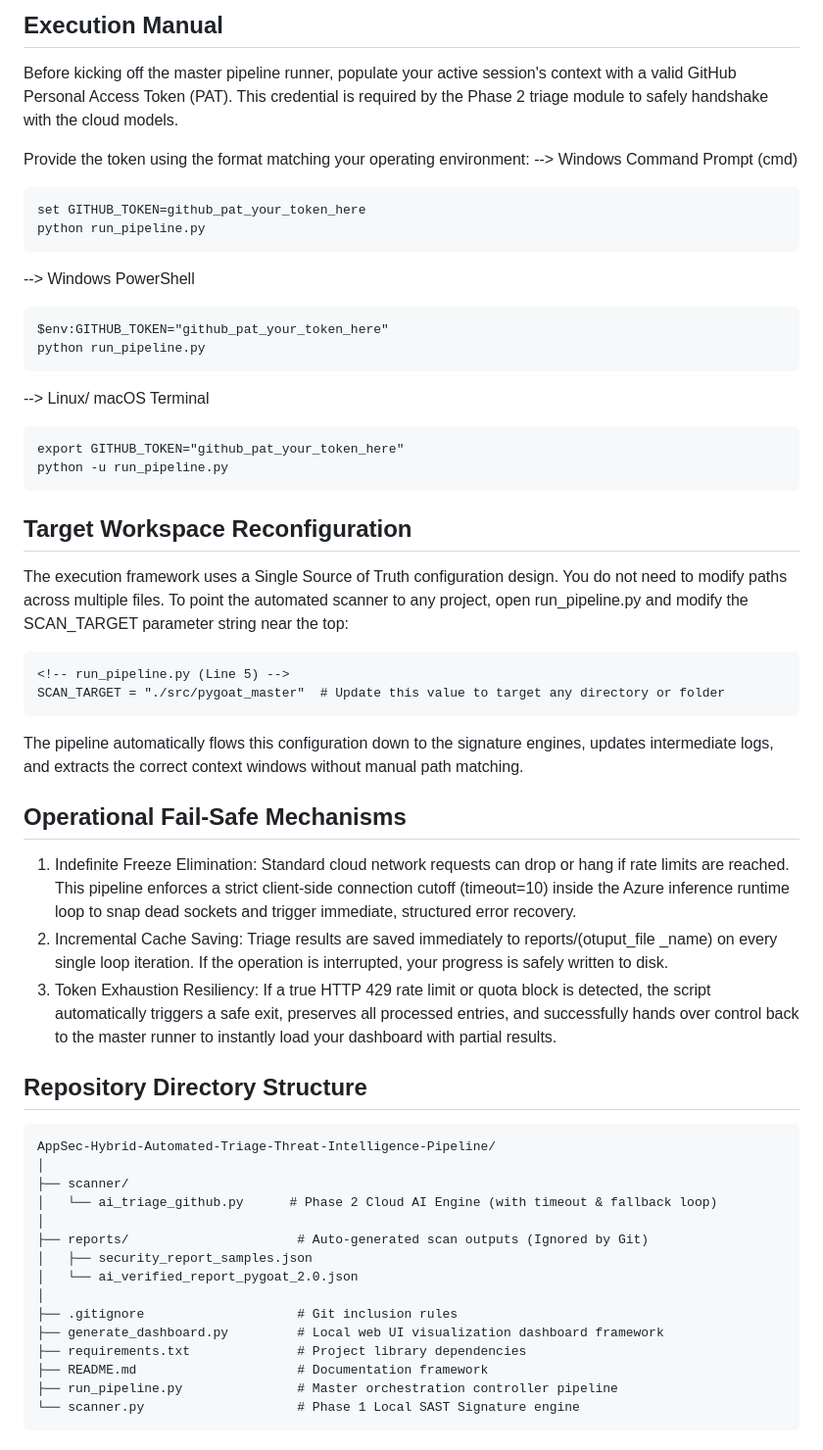
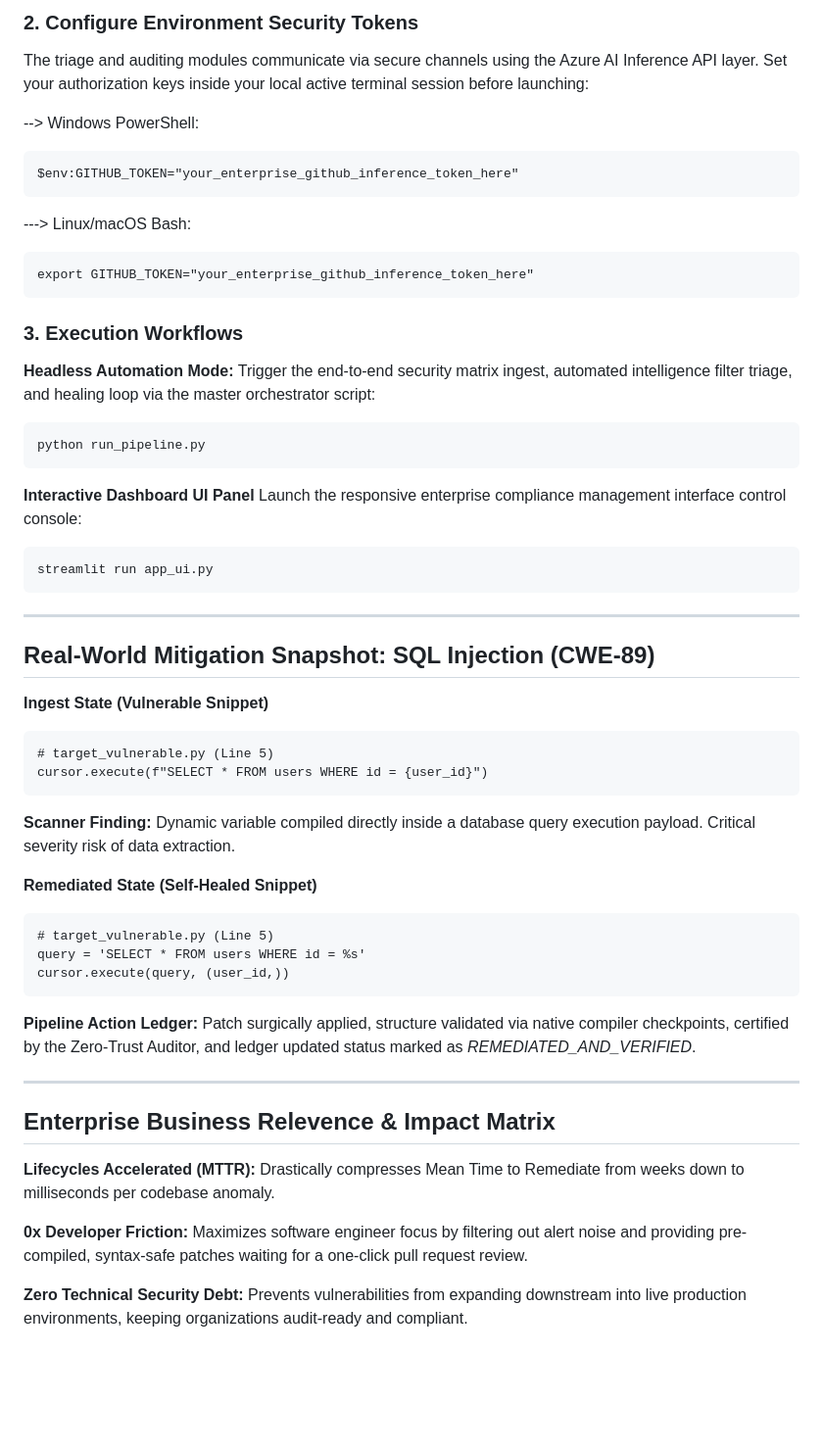
Before and after one commit to Asmitha1234/AppSec-Hybrid-Automated-Triage-Threat-Intelligence-Pipeline, a Markdown page: README.md, the part around one of its changes. Shown at 98% size. Rendered like a GitHub page; blank space fills up the shorter version.

````diff
--- a/README.md
+++ b/README.md
@@ -58,53 +66,52 @@ pip install -r requirements.txt
 ```
 
-## Execution Manual
-Before kicking off the master pipeline runner, populate your active session's context with a valid GitHub Personal Access Token (PAT). This credential is required by the Phase 2 triage module to safely handshake with the cloud models.
+### 2. Configure Environment Security Tokens
+The triage and auditing modules communicate via secure channels using the Azure AI Inference API layer. Set your authorization keys inside your local active terminal session before launching:
 
-Provide the token using the format matching your operating environment:
---> Windows Command Prompt (cmd)
+--> Windows PowerShell:
 ```text
-set GITHUB_TOKEN=github_pat_your_token_here
+$env:GITHUB_TOKEN="your_enterprise_github_inference_token_here"
+```
+---> Linux/macOS Bash:
+```text
+export GITHUB_TOKEN="your_enterprise_github_inference_token_here"
+```
+
+### 3. Execution Workflows
+**Headless Automation Mode:**
+Trigger the end-to-end security matrix ingest, automated intelligence filter triage, and healing loop via the master orchestrator script:
+```text
 python run_pipeline.py
 ```
---> Windows PowerShell
+**Interactive Dashboard UI Panel**
+Launch the responsive enterprise compliance management interface control console:
 ```text
-$env:GITHUB_TOKEN="github_pat_your_token_here"
-python run_pipeline.py
-```
---> Linux/ macOS Terminal
-```text
-export GITHUB_TOKEN="github_pat_your_token_here"
-python -u run_pipeline.py
+streamlit run app_ui.py
 ```
 
-## Target Workspace Reconfiguration
-The execution framework uses a Single Source of Truth configuration design. You do not need to modify paths across multiple files. To point the automated scanner to any project, open run_pipeline.py and modify the SCAN_TARGET parameter string near the top:
+---
+
+## Real-World Mitigation Snapshot: SQL Injection (CWE-89)
+**Ingest State (Vulnerable Snippet)**
 ```text
-<!-- run_pipeline.py (Line 5) -->
-SCAN_TARGET = "./src/pygoat_master"  # Update this value to target any directory or folder
+# target_vulnerable.py (Line 5)
+cursor.execute(f"SELECT * FROM users WHERE id = {user_id}")
 ```
-The pipeline automatically flows this configuration down to the signature engines, updates intermediate logs, and extracts the correct context windows without manual path matching.
+**Scanner Finding:** Dynamic variable compiled directly inside a database query execution payload. Critical severity risk of data extraction.
 
-## Operational Fail-Safe Mechanisms
-1. Indefinite Freeze Elimination: Standard cloud network requests can drop or hang if rate limits are reached. This pipeline enforces a strict client-side connection cutoff (timeout=10) inside the Azure inference runtime loop to snap dead sockets and trigger immediate, structured error recovery.
-2. Incremental Cache Saving: Triage results are saved immediately to reports/(otuput_file _name) on every single loop iteration. If the operation is interrupted, your progress is safely written to disk.
-3. Token Exhaustion Resiliency: If a true HTTP 429 rate limit or quota block is detected, the script automatically triggers a safe exit, preserves all processed entries, and successfully hands over control back to the master runner to instantly load your dashboard with partial results.
+**Remediated State (Self-Healed Snippet)**
+```text
+# target_vulnerable.py (Line 5)
+query = 'SELECT * FROM users WHERE id = %s'
+cursor.execute(query, (user_id,))
+```
+**Pipeline Action Ledger:** Patch surgically applied, structure validated via native compiler checkpoints, certified by the Zero-Trust Auditor, and ledger updated status marked as *REMEDIATED_AND_VERIFIED*.
 
-## Repository Directory Structure
-```text
-AppSec-Hybrid-Automated-Triage-Threat-Intelligence-Pipeline/
-│
-├── scanner/
-│   └── ai_triage_github.py      # Phase 2 Cloud AI Engine (with timeout & fallback loop)
-│
-├── reports/                      # Auto-generated scan outputs (Ignored by Git)
-│   ├── security_report_samples.json
-│   └── ai_verified_report_pygoat_2.0.json
-│
-├── .gitignore                    # Git inclusion rules
-├── generate_dashboard.py         # Local web UI visualization dashboard framework
-├── requirements.txt              # Project library dependencies
-├── README.md                     # Documentation framework
-├── run_pipeline.py               # Master orchestration controller pipeline
-└── scanner.py                    # Phase 1 Local SAST Signature engine
-```
+---
+
+## Enterprise Business Relevence & Impact Matrix
+**Lifecycles Accelerated (MTTR):** Drastically compresses Mean Time to Remediate from weeks down to milliseconds per codebase anomaly.
+
+**0x Developer Friction:** Maximizes software engineer focus by filtering out alert noise and providing pre-compiled, syntax-safe patches waiting for a one-click pull request review.
+
+**Zero Technical Security Debt:** Prevents vulnerabilities from expanding downstream into live production environments, keeping organizations audit-ready and compliant.
````
Also changed, not shown: other parts of README.md (+55 -47 lines).
